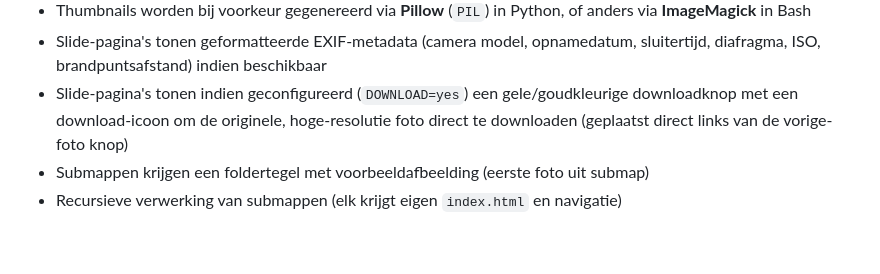
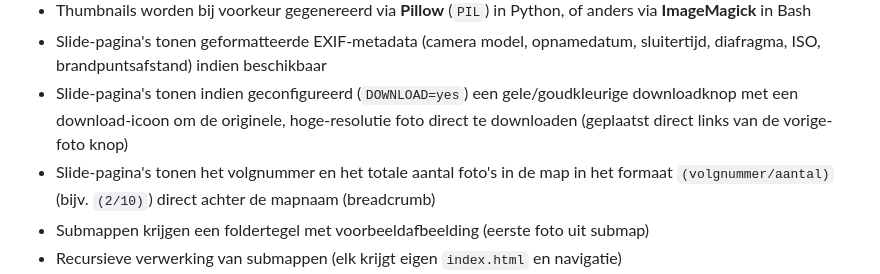
Before and after one commit to agrarix/html-album, a Markdown page: .agents/AGENTS.md, the part around the change. Rendered like a GitHub page; blank space fills up the shorter version.

```diff
--- a/.agents/AGENTS.md
+++ b/.agents/AGENTS.md
@@ -48,6 +48,7 @@ html-album/
 - Thumbnails worden bij voorkeur gegenereerd via **Pillow** (`PIL`) in Python, of anders via **ImageMagick** in Bash
 - Slide-pagina's tonen geformatteerde EXIF-metadata (camera model, opnamedatum, sluitertijd, diafragma, ISO, brandpuntsafstand) indien beschikbaar
 - Slide-pagina's tonen indien geconfigureerd (`DOWNLOAD=yes`) een gele/goudkleurige downloadknop met een download-icoon om de originele, hoge-resolutie foto direct te downloaden (geplaatst direct links van de vorige-foto knop)
+- Slide-pagina's tonen het volgnummer en het totale aantal foto's in de map in het formaat `(volgnummer/aantal)` (bijv. `(2/10)`) direct achter de mapnaam (breadcrumb)
 - Submappen krijgen een foldertegel met voorbeeldafbeelding (eerste foto uit submap)
 - Recursieve verwerking van submappen (elk krijgt eigen `index.html` en navigatie)
 - Op Linux-systemen worden relatieve configuratiebestanden (.rc) standaard gezocht in `$HOME/etc/` in plaats van de scriptdirectory (voor dual OS ondersteuning)
```
Also changed, not shown: README.md (+1 -0 lines).
